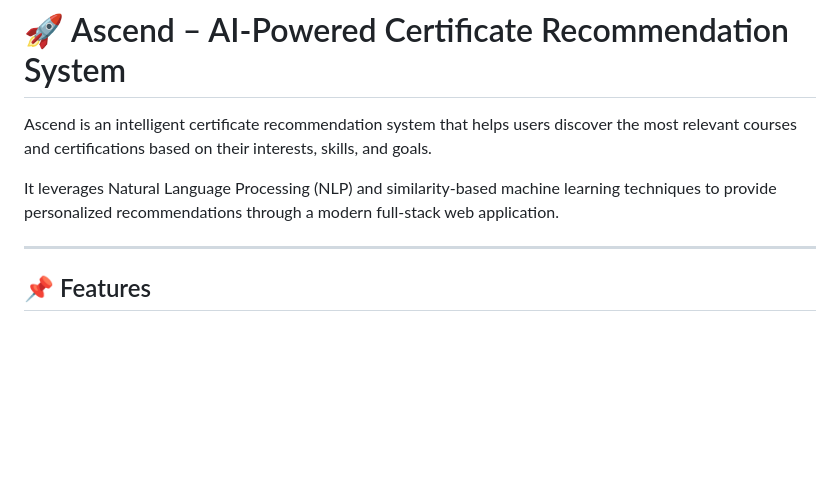
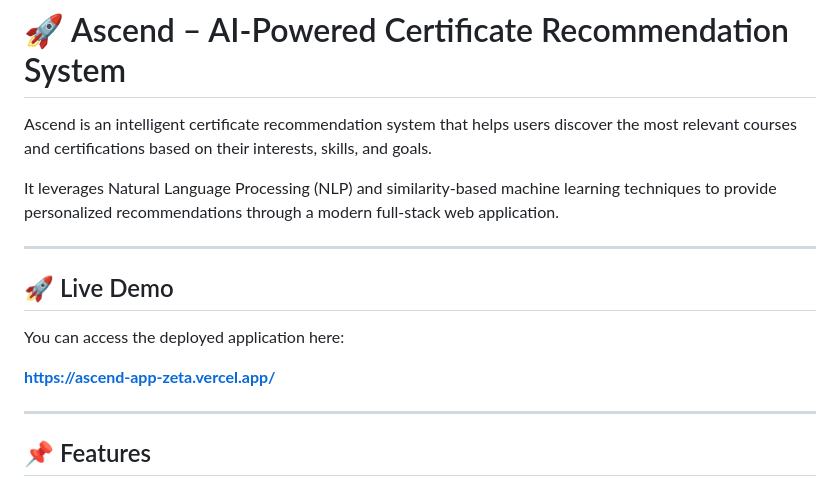
Before and after one commit to TharunPranav2007/Ascend-Certificate-Recommendation-System, a Markdown page: README.md, the part around the change. GitHub-like rendering; blank space fills up the shorter version.

Commit message:
Add live demo section to README
Added a section for live demo link in README.

```diff
--- a/README.md
+++ b/README.md
@@ -3,6 +3,14 @@
 Ascend is an intelligent certificate recommendation system that helps users discover the most relevant courses and certifications based on their interests, skills, and goals.
 
 It leverages Natural Language Processing (NLP) and similarity-based machine learning techniques to provide personalized recommendations through a modern full-stack web application.
+
+---
+
+## 🚀 Live Demo
+
+You can access the deployed application here:
+
+**[https://ascend-app-zeta.vercel.app/](https://ascend-app-zeta.vercel.app/)**
 
 ---
 
```
